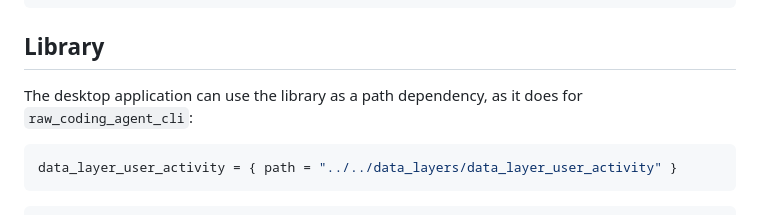
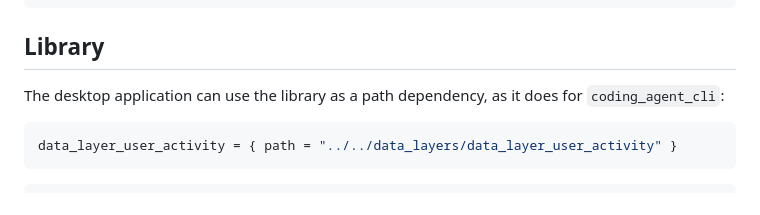
Before and after one commit to heidrun-org/heidrun_data, a Markdown page: packages/data_layer_user_activity/README.md, the part around the change. Rendered like a GitHub page.

````diff
--- a/packages/data_layer_user_activity/README.md
+++ b/packages/data_layer_user_activity/README.md
@@ -140,7 +140,7 @@ ORDER BY startedAt"
 
 ## Library
 
-The desktop application can use the library as a path dependency, as it does for `raw_coding_agent_cli`:
+The desktop application can use the library as a path dependency, as it does for `coding_agent_cli`:
 
 ```toml
 data_layer_user_activity = { path = "../../data_layers/data_layer_user_activity" }
````
Also changed, not shown: packages/data_layer_code_hosting/README.md (+1 -1 lines), packages/data_layer_source_control/README.md (+1 -1 lines).
